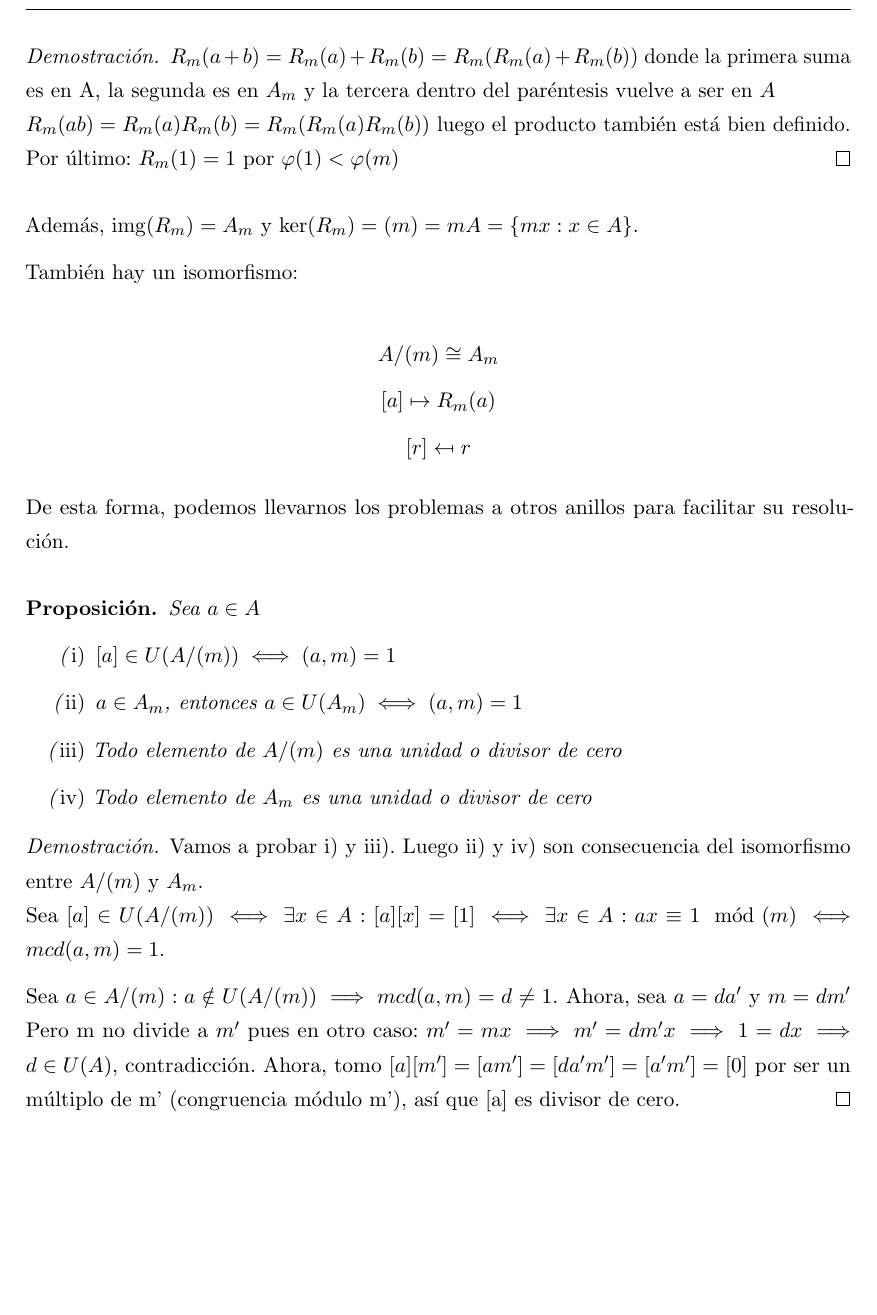
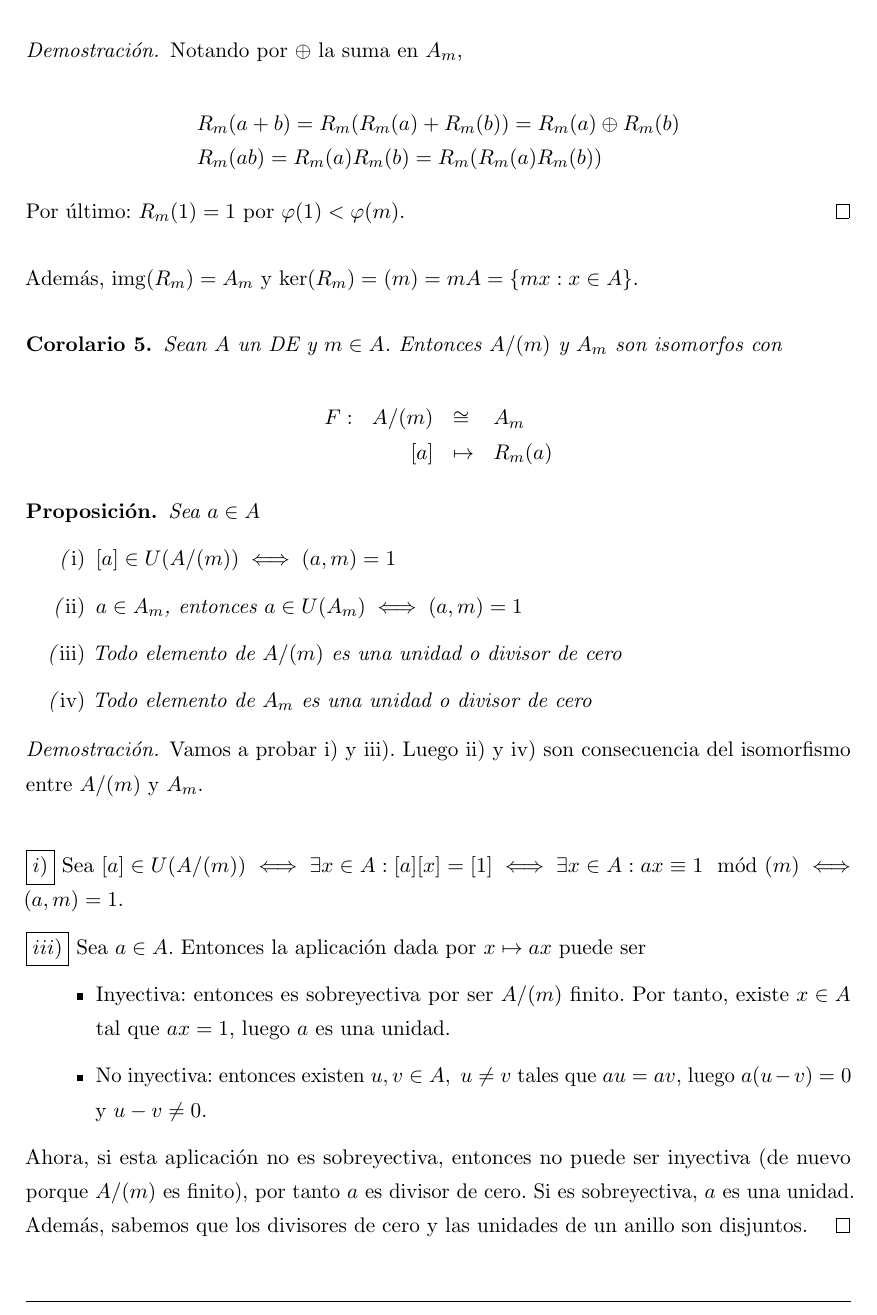
Before and after one commit to libreim/apuntesDGIIM, a LaTeX document (ALGI/apuntes.tex): part of page 38 of 71, cut at the place of the change, the shorter picture padded with empty space. Compiled offline with pdfLaTeX.

Commit message:
ALGI: corrige prueba y cambios

```diff
--- a/ALGI/apuntes.tex
+++ b/ALGI/apuntes.tex
@@ -2185,21 +2185,34 @@ Con estas operaciones, $A_b$ es un anillo.
-	$R_m(a+b) = R_m(a) + R_m(b) = R_m(R_m(a)+R_m(b))$ donde la primera suma es en A, la segunda es en $A_m$ y la tercera dentro del paréntesis vuelve a ser en $A$\\
-	$R_m(ab) = R_m(a)R_m(b) = R_m(R_m(a)R_m(b))$ luego el producto también está bien definido.\\
-	Por último: $R_m(1) = 1$ por $\varphi(1) < \varphi(m)$
-\end{proof}
-\end{nprop}
+  \end{array}$$
+
+  Veamos que $R_m$ es un homomorfismo.\\
+  \begin{proof}
+    Notando por $\oplus$ la suma en $A_m$,
+
+    \[
+    \begin{array}{l}
+      R_m(a+b) = R_m(R_m(a)+R_m(b)) = R_m(a) \oplus R_m(b) \\
+      R_m(ab) = R_m(a)R_m(b) = R_m(R_m(a)R_m(b))
+    \end{array}
+    \]
+
+    Por último: $R_m(1) = 1$ por $\varphi(1) < \varphi(m)$.
+\end{proof}
+\end{nprop}
+
 Además, $\img(R_m) = A_m$ y $\ker(R_m) = (m) = mA = \{mx : x\in A\}$.
 
-También hay un isomorfismo:
-
-\[
-A/(m)  \cong A_m
-\]\[
-[a]\mapsto R_m(a)
-\]\[
-[r] \mapsfrom r
-\]
-
-De esta forma, podemos llevarnos los problemas a otros anillos para facilitar su resolución.
+\begin{ncor}
+  Sean $A$ un DE y $m \in A$. Entonces $A/(m)$ y $A_m$ son isomorfos con
+
+  \[
+  \begin{array}{lrll}
+    F : & A/(m) & \cong & A_m \\
+        & [a] & \mapsto & R_m(a)
+  \end{array}
+  \]
+\end{ncor}
+
+
 
 \begin{nprop} Sea $a \in A$
 	\begin{nlist}
@@ -2211,11 +2224,19 @@ De esta forma, podemos llevarnos los problemas a otros anillos para facilitar su
 \end{nprop}
 \begin{proof}
 	Vamos a probar i) y iii). Luego ii) y iv) son consecuencia del isomorfismo entre $A/(m)$ y $A_m$.\\
-	Sea $[a] \in U(A/(m)) \iff \exists x \in A: [a][x] = [1] \iff \exists x \in A : ax \equiv 1\mod(m) \iff mcd(a,m) = 1$.
-
-	Sea $a \in A/(m) : a \notin U(A/(m)) \implies mcd(a,m) = d \ne 1$. Ahora, sea $a = da'$ y $m=dm'$
-	Pero m no divide a $m'$ pues en otro caso: $m'=mx \implies m' = dm'x \implies 1 = dx \implies d \in U(A)$, contradicción.
-	Ahora, tomo $[a][m'] = [am'] = [da'm'] = [a'm'] = [0]$ por ser un múltiplo de m' (congruencia módulo m'), así que [a] es divisor de cero.
+
+        $\boxed{i)}$ Sea $[a] \in U(A/(m)) \iff \exists x \in A: [a][x] = [1] \iff \exists x \in A : ax \equiv 1\mod(m) \iff (a,m) = 1$.
+
+	$\boxed{iii)}$ Sea $a \in A$. Entonces la aplicación dada por $x \mapsto ax$ puede ser
+
+        \begin{itemize}
+        \item Inyectiva: entonces es sobreyectiva por ser $A/(m)$ finito. Por tanto, existe $x \in A$ tal que $ax = 1$, luego $a$ es una unidad.
+        \item No inyectiva: entonces existen $u,v \in A, \ u \ne v$ tales que $au = av$, luego $a(u-v) = 0$ y $u-v \ne 0$.
+        \end{itemize}
+
+        %% TODO: poner que unidades y div. de cero son disjuntos en una proposición.
+        Ahora, si esta aplicación no es sobreyectiva, entonces no puede ser inyectiva (de nuevo porque $A/(m)$ es finito), por tanto $a$ es divisor de cero.
+        Si es sobreyectiva, $a$ es una unidad. Además, sabemos que los divisores de cero y las unidades de un anillo son disjuntos.
 \end{proof}
 
 \begin{ncor}
```
Also changed, not shown: ALGI/apuntes.tex (10 more changed lines).
